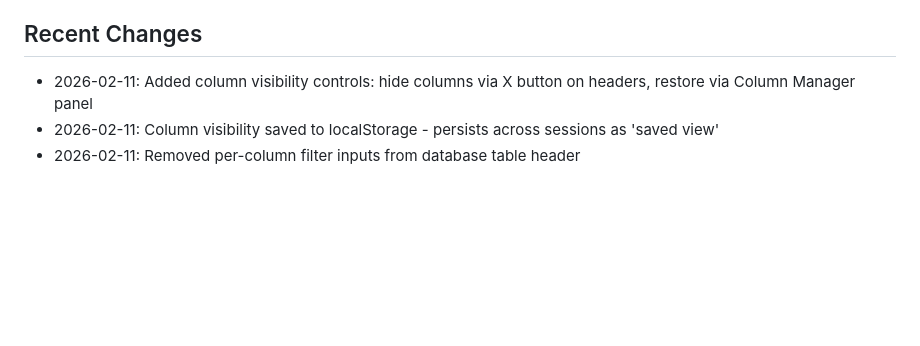
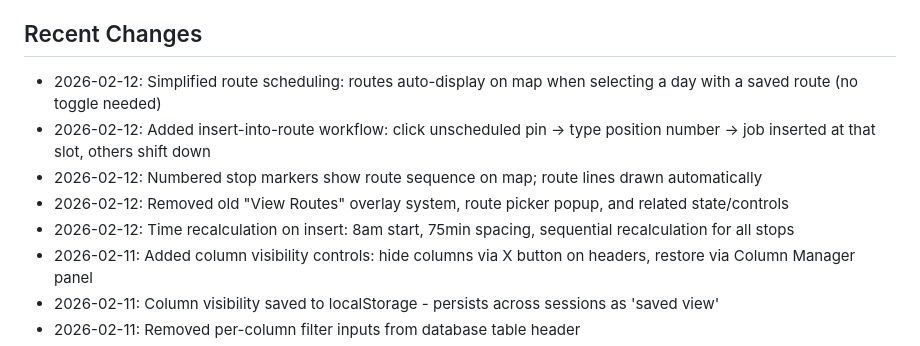
Before and after one commit to uxvoss23/Mickey40hands, a Markdown page: replit.md, the part around the change. Drawn GitHub-style; blank space fills up the shorter version.

Commit message:
Improve route scheduling to automatically display routes and allow insertion
Simplify route scheduling by automatically displaying routes on the map when a day with a saved route is selected. Implement an insert-into-route workflow where users can click an unscheduled pin, type a position number to insert the job into an existing route, and have subsequent stops automatically reordered and times recalculated. Remove obsolete UI elements related to route viewing and controls.

Replit-Commit-Author: Agent
Replit-Commit-Session-Id: 0577961c-6114-4f40-bedf-a02ea3fda58a
Replit-Commit-Checkpoint-Type: full_checkpoint
Replit-Commit-Event-Id: 9de9a4eb-28d8-45f4-8eab-4270635befd5
Replit-Commit-Screenshot-Url: https://storage.googleapis.com/screenshot-production-us-central1/6500e03b-00a6-4150-ba8a-0ac33720e4d4/0577961c-6114-4f40-bedf-a02ea3fda58a/pi9djbk
Replit-Helium-Checkpoint-Created: true

```diff
--- a/replit.md
+++ b/replit.md
@@ -83,6 +83,11 @@ A single-page web application for customer relationship management with map-base
 - Database: PostgreSQL (auto-migrates on startup)
 
 ## Recent Changes
+- 2026-02-12: Simplified route scheduling: routes auto-display on map when selecting a day with a saved route (no toggle needed)
+- 2026-02-12: Added insert-into-route workflow: click unscheduled pin → type position number → job inserted at that slot, others shift down
+- 2026-02-12: Numbered stop markers show route sequence on map; route lines drawn automatically
+- 2026-02-12: Removed old "View Routes" overlay system, route picker popup, and related state/controls
+- 2026-02-12: Time recalculation on insert: 8am start, 75min spacing, sequential recalculation for all stops
 - 2026-02-11: Added column visibility controls: hide columns via X button on headers, restore via Column Manager panel
 - 2026-02-11: Column visibility saved to localStorage - persists across sessions as 'saved view'
 - 2026-02-11: Removed per-column filter inputs from database table header
```
